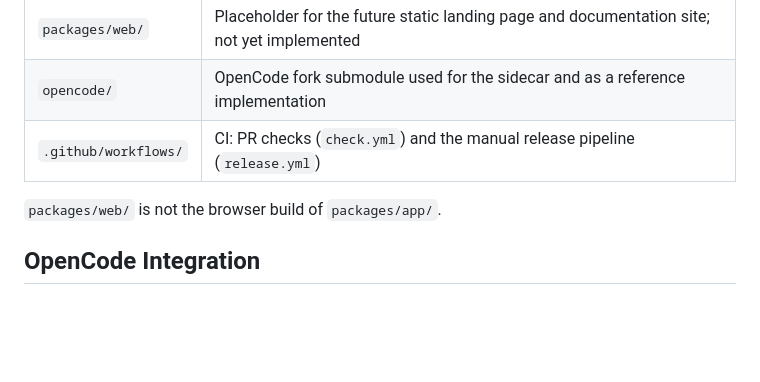
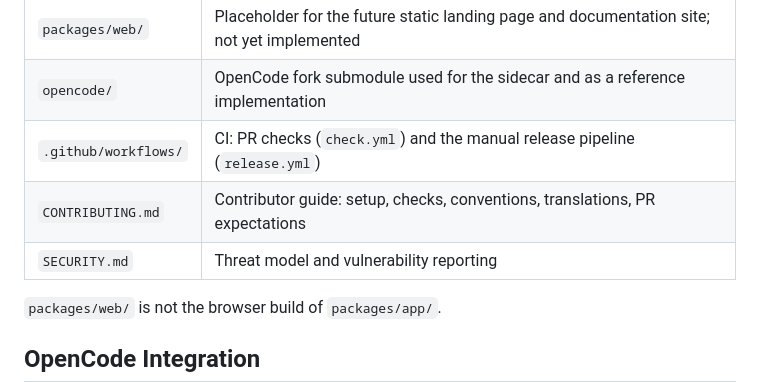
Before and after one commit to MrHertal/kowork, a Markdown page: AGENTS.md, the part around the change. Drawn GitHub-style; blank space fills up the shorter version.

Commit message:
mention contributor docs in agents.md

```diff
--- a/AGENTS.md
+++ b/AGENTS.md
@@ -18,6 +18,8 @@ Kowork is an open-source alternative to Claude Cowork: an Electron desktop app f
 | `packages/web/`      | Placeholder for the future static landing page and documentation site; not yet implemented |
 | `opencode/`          | OpenCode fork submodule used for the sidecar and as a reference implementation             |
 | `.github/workflows/` | CI: PR checks (`check.yml`) and the manual release pipeline (`release.yml`)                |
+| `CONTRIBUTING.md`    | Contributor guide: setup, checks, conventions, translations, PR expectations               |
+| `SECURITY.md`        | Threat model and vulnerability reporting                                                   |
 
 `packages/web/` is not the browser build of `packages/app/`.
 
```
